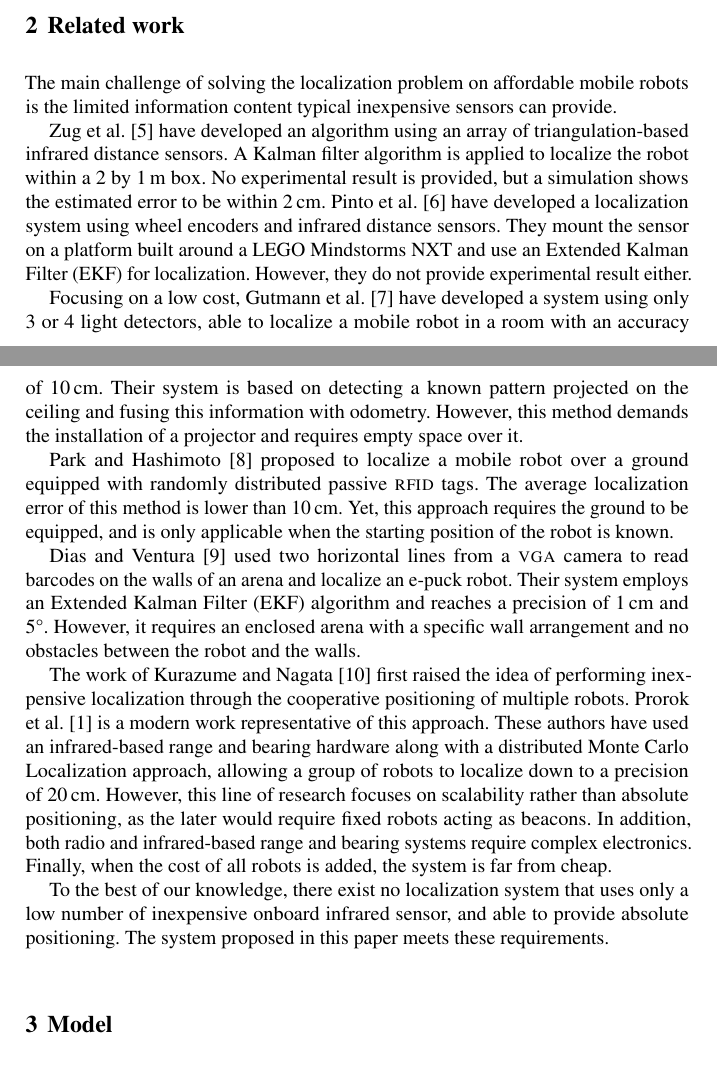
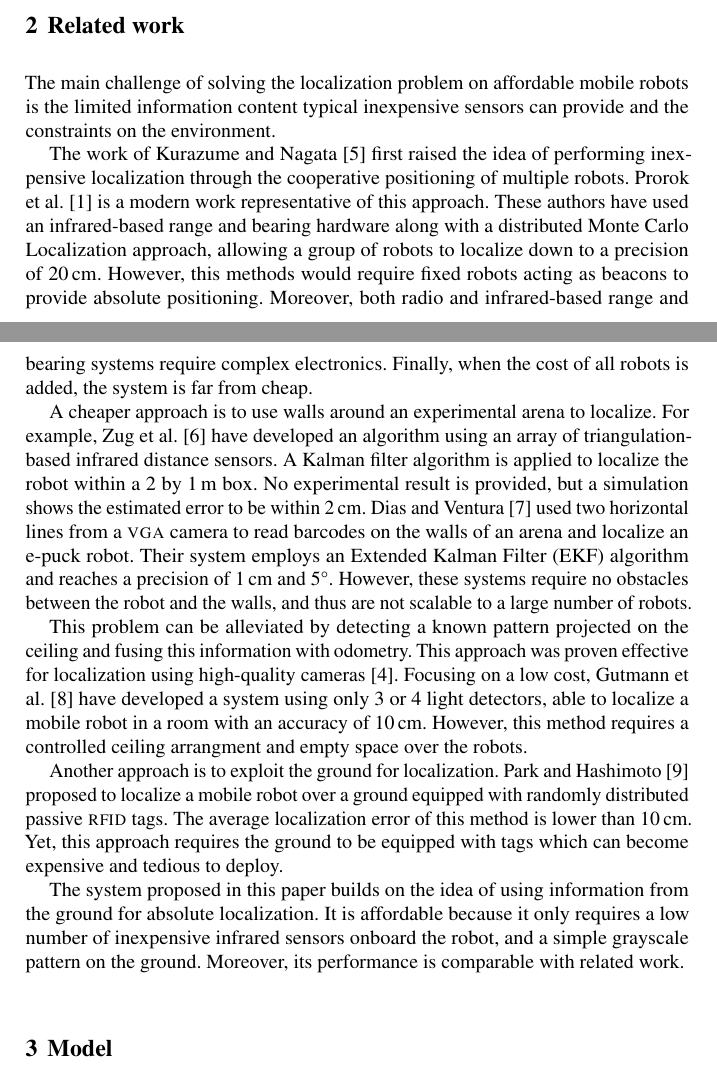
Before and after one commit to epfl-mobots/thymio-ground-localisation, a LaTeX thesis (article/thymio-localisation-dars.tex): two parts of pages 2 and 3 of 12, joined at a grey line, cut so that both start at the same text. Compiled offline with pdfLaTeX.

Commit message:
Refactored related work

```diff
--- a/article/thymio-localisation-dars.tex
+++ b/article/thymio-localisation-dars.tex
@@ -112,39 +112,36 @@ Our last contribution is an experimental validation of online, real-time localiz
 
 \section{Related work}
 
-The main challenge of solving the localization problem on affordable mobile robots is the limited information content typical inexpensive sensors can provide.
-
-Zug et al.~\cite{zug2011design} have developed an algorithm using an array of triangulation-based infrared distance sensors.
-A Kalman filter algorithm is applied to localize the robot within a 2 by 1\,m box.
-No experimental result is provided, but a simulation shows the estimated error to be within 2\,cm.
-Pinto et al.~\cite{pinto2012localization} have developed a localization system using wheel encoders and infrared distance sensors.
-They mount the sensor on a platform built around a LEGO Mindstorms NXT and use an Extended Kalman Filter (EKF) for localization.
-However, they do not provide experimental result either.
-
-Focusing on a low cost, Gutmann et al.~\cite{gutmann2013challenges} have developed a system using only 3 or 4 light detectors, able to localize a mobile robot in a room with an accuracy of 10\,cm.
-Their system is based on detecting a known pattern projected on the ceiling and fusing this information with odometry.
-However, this method demands the installation of a projector and requires empty space over it.
-
-Park and Hashimoto~\cite{park2009approach} proposed to localize a mobile robot over a ground equipped with randomly distributed passive \textsc{rfid} tags.
-The average localization error of this method is lower than 10\,cm.
-Yet, this approach requires the ground to be equipped, and is only applicable when the starting position of the robot is known.
-
-%Singh and Bedi~\cite{singh2013map} have used the ultrasound sensor of the LEGO Mindstorms NXT to localize a robot in a room.
-%They use a Monte Carlo Localization approach based on a particle filter.
-%However, they do not provide quantitative results.
-Dias and Ventura~\cite{dias2013absolute} used two horizontal lines from a \textsc{vga} camera to read barcodes on the walls of an arena and localize an e-puck robot.
-Their system employs an Extended Kalman Filter (EKF) algorithm and reaches a precision of 1\,cm and 5°.
-However, it requires an enclosed arena with a specific wall arrangement and no obstacles between the robot and the walls.
+The main challenge of solving the localization problem on affordable mobile robots is the limited information content typical inexpensive sensors can provide and the constraints on the environment.
 
 The work of Kurazume and Nagata~\cite{kurazume1994cooperative} first raised the idea of performing inexpensive localization through the cooperative positioning of multiple robots.
 Prorok et al.~\cite{prorok2012low} is a modern work representative of this approach.
 These authors have used an infrared-based range and bearing hardware along with a distributed Monte Carlo Localization approach, allowing a group of robots to localize down to a precision of 20\,cm.
-However, this line of research focuses on scalability rather than absolute positioning, as the later would require fixed robots acting as beacons.
-In addition, both radio and infrared-based range and bearing systems require complex electronics.
+However, this methods would require fixed robots acting as beacons to provide absolute positioning.
+Moreover, both radio and infrared-based range and bearing systems require complex electronics.
 Finally, when the cost of all robots is added, the system is far from cheap.
 
-To the best of our knowledge, there exist no localization system that uses only a low number of inexpensive onboard infrared sensor, and able to provide absolute positioning.
-The system proposed in this paper meets these requirements.
+A cheaper approach is to use walls around an experimental arena to localize.
+For example, Zug et al.~\cite{zug2011design} have developed an algorithm using an array of triangulation-based infrared distance sensors.
+A Kalman filter algorithm is applied to localize the robot within a 2 by 1\,m box.
+No experimental result is provided, but a simulation shows the estimated error to be within 2\,cm.
+Dias and Ventura~\cite{dias2013absolute} used two horizontal lines from a \textsc{vga} camera to read barcodes on the walls of an arena and localize an e-puck robot.
+Their system employs an Extended Kalman Filter (EKF) algorithm and reaches a precision of 1\,cm and 5°.
+However, these systems require no obstacles between the robot and the walls, and thus are not scalable to a large number of robots.
+
+This problem can be alleviated by detecting a known pattern projected on the ceiling and fusing this information with odometry.
+This approach was proven effective for localization using high-quality cameras~\cite{dellaert1999monte}.
+Focusing on a low cost, Gutmann et al.~\cite{gutmann2013challenges} have developed a system using only 3 or 4 light detectors, able to localize a mobile robot in a room with an accuracy of 10\,cm.
+However, this method requires a controlled ceiling arrangment and empty space over the robots.
+
+Another approach is to exploit the ground for localization.
+Park and Hashimoto~\cite{park2009approach} proposed to localize a mobile robot over a ground equipped with randomly distributed passive \textsc{rfid} tags.
+The average localization error of this method is lower than 10\,cm.
+Yet, this approach requires the ground to be equipped with tags which can become expensive and tedious to deploy.
+
+The system proposed in this paper builds on the idea of using information from the ground for absolute localization.
+It is affordable because it only requires a low number of inexpensive infrared sensors onboard the robot, and a simple grayscale pattern on the ground.
+Moreover, its performance is comparable with related work.
 
 \section{Model}
 
```
Also changed, not shown: article/thymio-localisation-dars.bib (+11 -0 lines), article/thymio-localisation-dars.tex (6 more changed lines).
